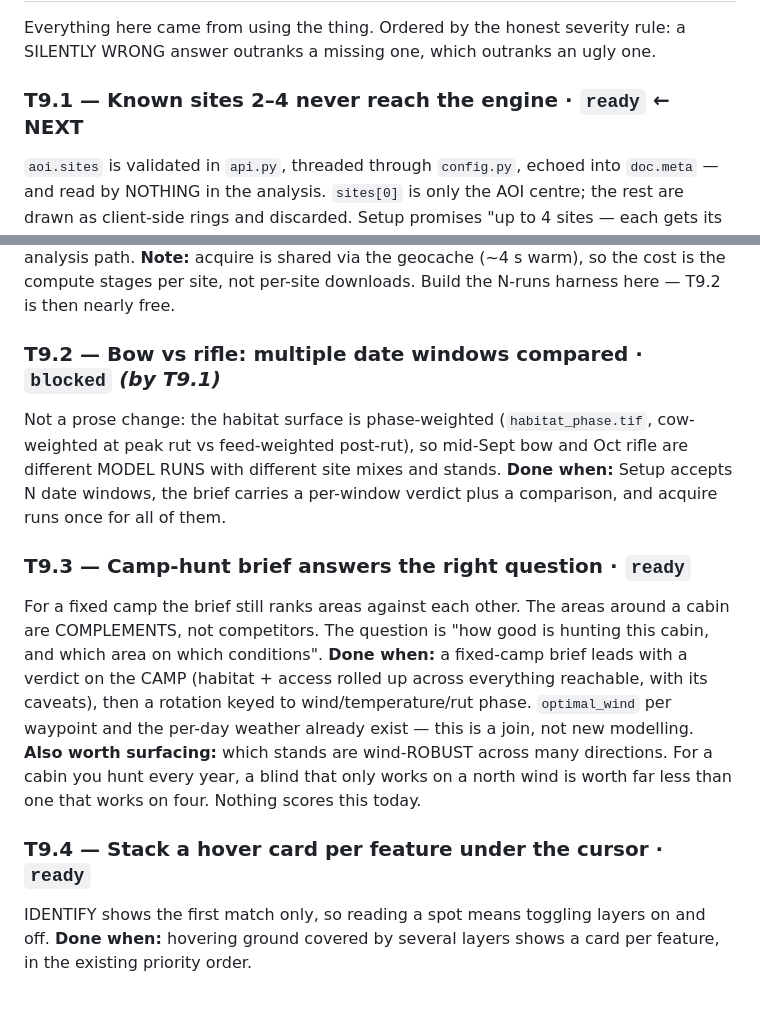
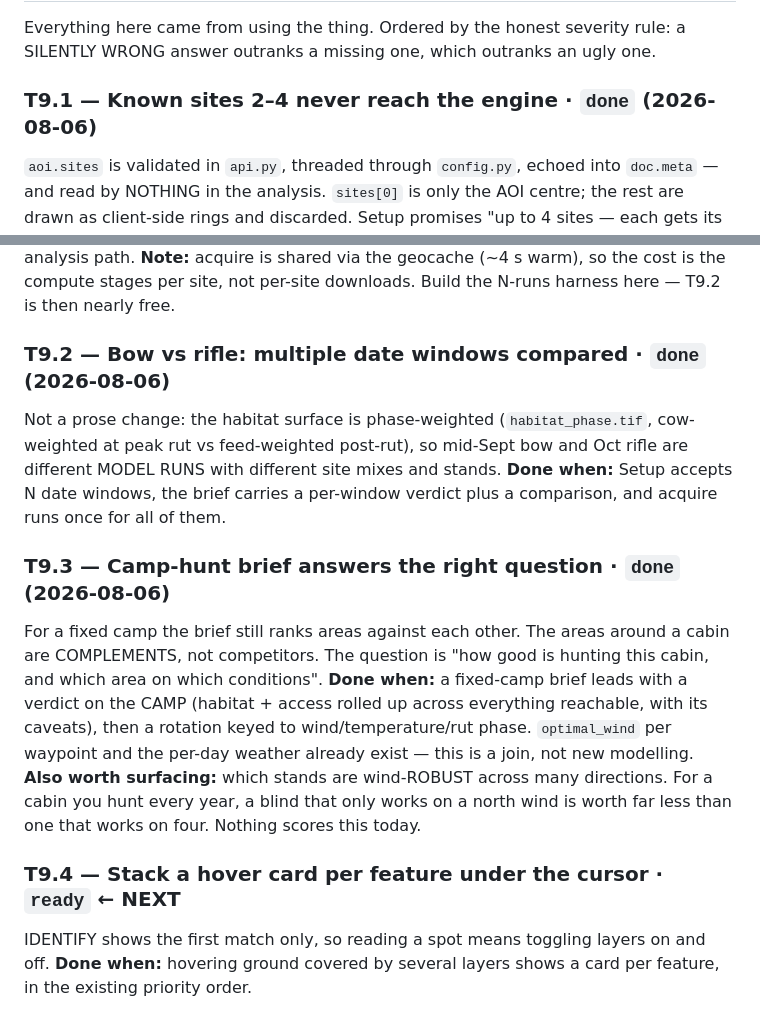
Before and after one commit to meadowlarkjoe/transect, a Markdown page: docs/BACKLOG.md, 2 parts joined by grey strips. Drawn GitHub-style.

Commit message:
Backlog: T9.1, T9.2 and T9.3 done; T9.4 is next
Co-Authored-By: Claude Opus 5 <noreply@anthropic.com>

```diff
--- a/docs/BACKLOG.md
+++ b/docs/BACKLOG.md
@@ -186,7 +186,7 @@ Cadence and scheduling are Joe's call.
 Everything here came from using the thing. Ordered by the honest severity rule: a
 SILENTLY WRONG answer outranks a missing one, which outranks an ugly one.
 
-### T9.1 — Known sites 2–4 never reach the engine · `ready`  ← NEXT
+### T9.1 — Known sites 2–4 never reach the engine · `done` (2026-08-06)
 `aoi.sites` is validated in `api.py`, threaded through `config.py`, echoed into
 `doc.meta` — and read by NOTHING in the analysis. `sites[0]` is only the AOI centre; the
 rest are drawn as client-side rings and discarded. Setup promises "up to 4 sites — each
@@ -201,14 +201,14 @@ loudly; and a test fails if `sites` has no consumer in the analysis path.
 stages per site, not per-site downloads. Build the N-runs harness here — T9.2 is then
 nearly free.
 
-### T9.2 — Bow vs rifle: multiple date windows compared · `blocked` *(by T9.1)*
+### T9.2 — Bow vs rifle: multiple date windows compared · `done` (2026-08-06)
 Not a prose change: the habitat surface is phase-weighted (`habitat_phase.tif`,
 cow-weighted at peak rut vs feed-weighted post-rut), so mid-Sept bow and Oct rifle are
 different MODEL RUNS with different site mixes and stands.
 **Done when:** Setup accepts N date windows, the brief carries a per-window verdict plus
 a comparison, and acquire runs once for all of them.
 
-### T9.3 — Camp-hunt brief answers the right question · `ready`
+### T9.3 — Camp-hunt brief answers the right question · `done` (2026-08-06)
 For a fixed camp the brief still ranks areas against each other. The areas around a
 cabin are COMPLEMENTS, not competitors. The question is "how good is hunting this cabin,
 and which area on which conditions".
@@ -220,7 +220,7 @@ exist — this is a join, not new modelling.
 cabin you hunt every year, a blind that only works on a north wind is worth far less
 than one that works on four. Nothing scores this today.
 
-### T9.4 — Stack a hover card per feature under the cursor · `ready`
+### T9.4 — Stack a hover card per feature under the cursor · `ready`  ← NEXT
 IDENTIFY shows the first match only, so reading a spot means toggling layers on and off.
 **Done when:** hovering ground covered by several layers shows a card per feature, in the
 existing priority order.
```
